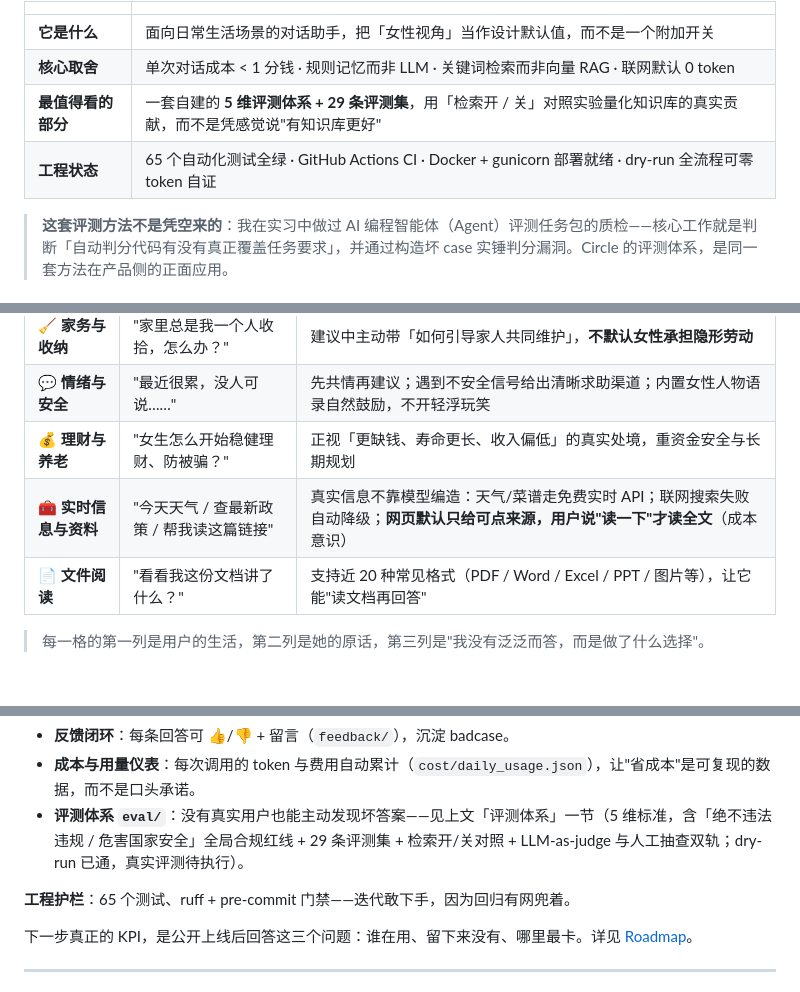
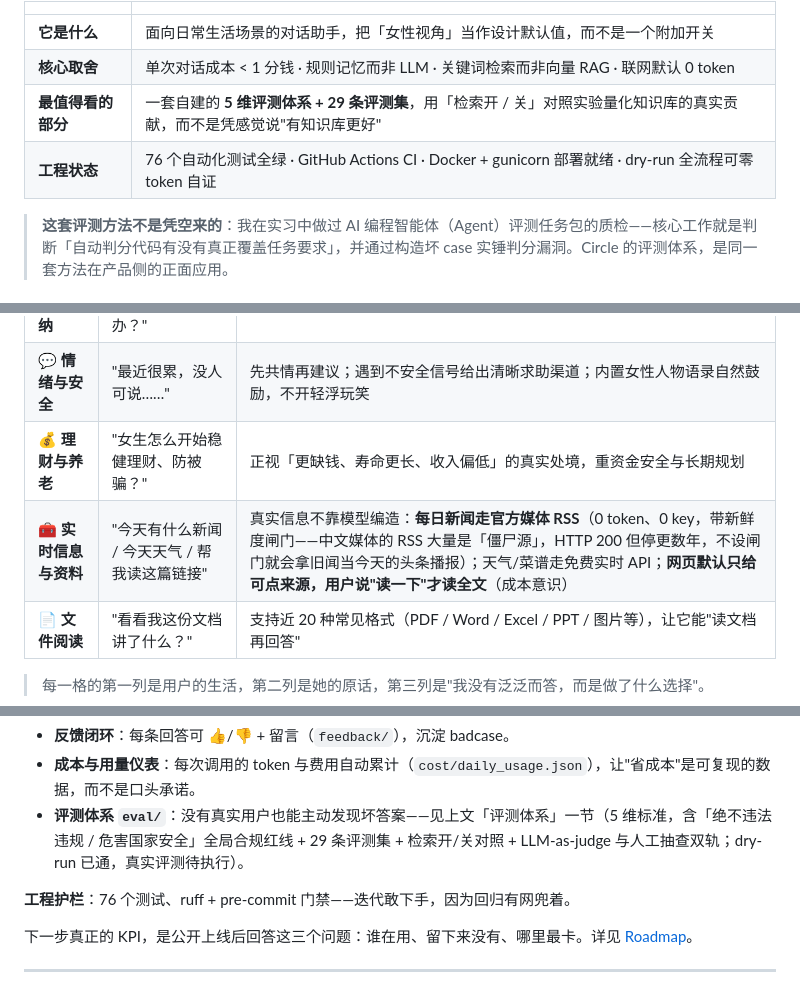
Before and after one commit to dingyu1207/circle, a Markdown page: README.md, 3 parts joined by grey strips. GitHub-like rendering; blank space fills up the shorter version.

```diff
--- a/README.md
+++ b/README.md
@@ -8,7 +8,7 @@
 | **它是什么** | 面向日常生活场景的对话助手，把「女性视角」当作设计默认值，而不是一个附加开关 |
 | **核心取舍** | 单次对话成本 < 1 分钱 · 规则记忆而非 LLM · 关键词检索而非向量 RAG · 联网默认 0 token |
 | **最值得看的部分** | 一套自建的 **5 维评测体系 + 29 条评测集**，用「检索开 / 关」对照实验量化知识库的真实贡献，而不是凭感觉说"有知识库更好" |
-| **工程状态** | 65 个自动化测试全绿 · GitHub Actions CI · Docker + gunicorn 部署就绪 · dry-run 全流程可零 token 自证 |
+| **工程状态** | 76 个自动化测试全绿 · GitHub Actions CI · Docker + gunicorn 部署就绪 · dry-run 全流程可零 token 自证 |
 
 > **这套评测方法不是凭空来的**：我在实习中做过 AI 编程智能体（Agent）评测任务包的质检——核心工作就是判断「自动判分代码有没有真正覆盖任务要求」，并通过构造坏 case 实锤判分漏洞。Circle 的评测体系，是同一套方法在产品侧的正面应用。
 
@@ -52,7 +52,7 @@ Circle 是这个假设的落地验证。它不做全能助理，只在几个生
 | 🧹 **家务与收纳** | "家里总是我一个人收拾，怎么办？" | 建议中主动带「如何引导家人共同维护」，**不默认女性承担隐形劳动** |
 | 💬 **情绪与安全** | "最近很累，没人可说……" | 先共情再建议；遇到不安全信号给出清晰求助渠道；内置女性人物语录自然鼓励，不开轻浮玩笑 |
 | 💰 **理财与养老** | "女生怎么开始稳健理财、防被骗？" | 正视「更缺钱、寿命更长、收入偏低」的真实处境，重资金安全与长期规划 |
-| 🧰 **实时信息与资料** | "今天天气 / 查最新政策 / 帮我读这篇链接" | 真实信息不靠模型编造：天气/菜谱走免费实时 API；联网搜索失败自动降级；**网页默认只给可点来源，用户说"读一下"才读全文**（成本意识） |
+| 🧰 **实时信息与资料** | "今天有什么新闻 / 今天天气 / 帮我读这篇链接" | 真实信息不靠模型编造：**每日新闻走官方媒体 RSS**（0 token、0 key，带新鲜度闸门——中文媒体的 RSS 大量是「僵尸源」，HTTP 200 但停更数年，不设闸门就会拿旧闻当今天的头条播报）；天气/菜谱走免费实时 API；**网页默认只给可点来源，用户说"读一下"才读全文**（成本意识） |
 | 📄 **文件阅读** | "看看我这份文档讲了什么？" | 支持近 20 种常见格式（PDF / Word / Excel / PPT / 图片等），让它能"读文档再回答" |
 
 > 每一格的第一列是用户的生活，第二列是她的原话，第三列是"我没有泛泛而答，而是做了什么选择"。
@@ -80,7 +80,7 @@ Circle 是这个假设的落地验证。它不做全能助理，只在几个生
 - **成本与用量仪表**：每次调用的 token 与费用自动累计（`cost/daily_usage.json`），让"省成本"是可复现的数据，而不是口头承诺。
 - **评测体系 `eval/`**：没有真实用户也能主动发现坏答案——见上文「评测体系」一节（5 维标准，含「绝不违法违规 / 危害国家安全」全局合规红线 + 29 条评测集 + 检索开/关对照 + LLM-as-judge 与人工抽查双轨；dry-run 已通，真实评测待执行）。
 
-**工程护栏**：65 个测试、ruff + pre-commit 门禁——迭代敢下手，因为回归有网兜着。
+**工程护栏**：76 个测试、ruff + pre-commit 门禁——迭代敢下手，因为回归有网兜着。
 
 下一步真正的 KPI，是公开上线后回答这三个问题：谁在用、留下来没有、哪里最卡。详见 [Roadmap](#roadmap)。
 
```
Also changed, not shown: other parts of README.md (+10 -6 lines).
